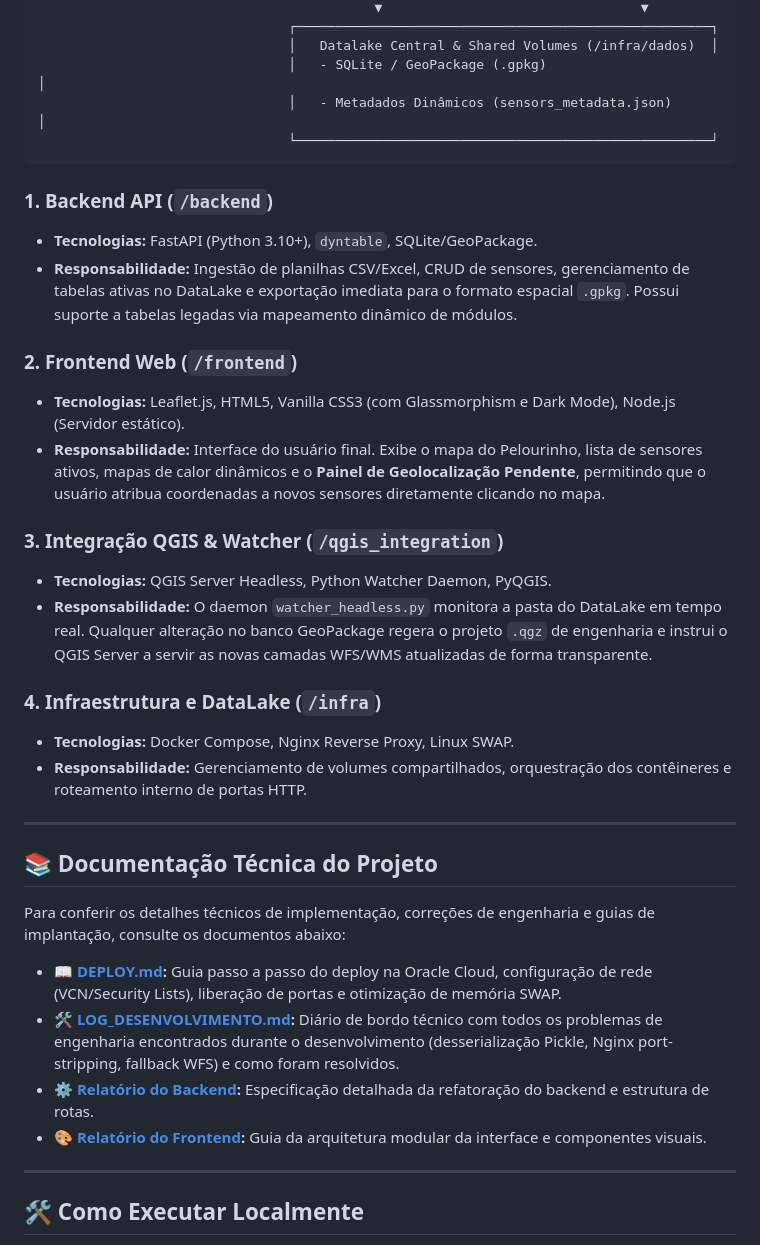
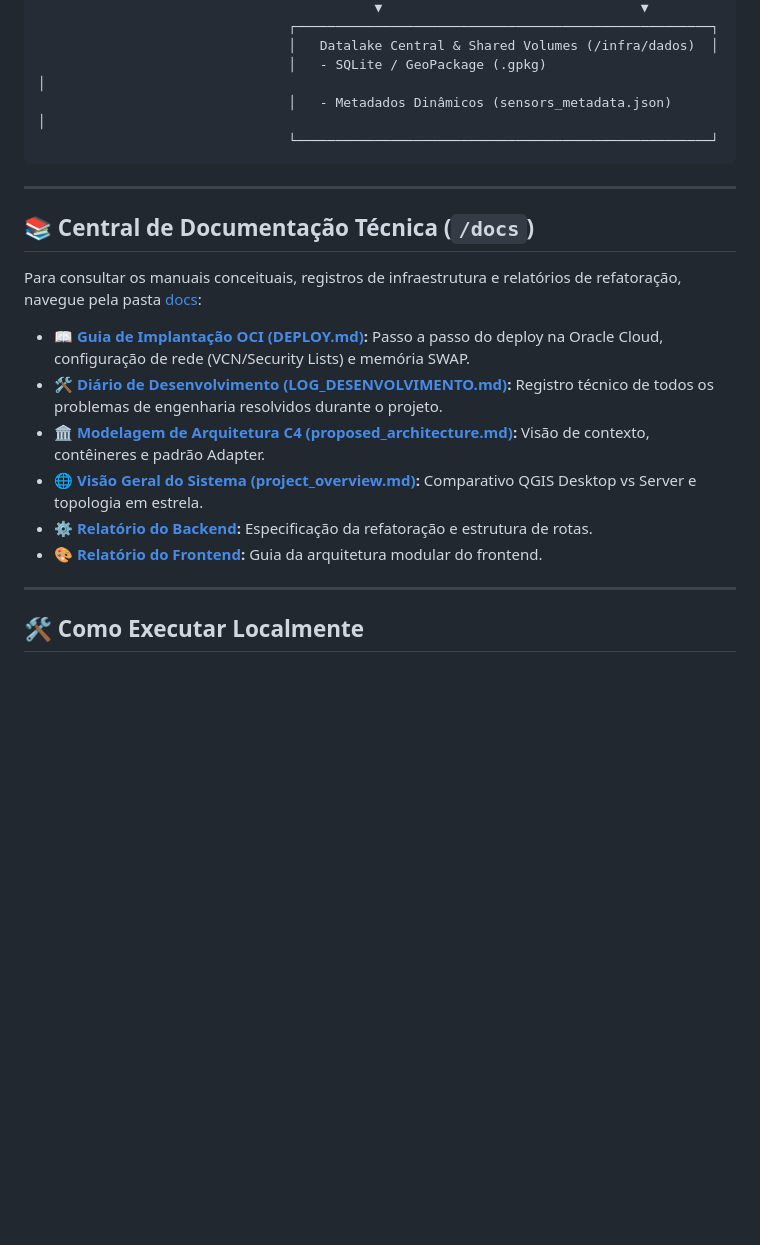
Before and after one commit to Falc01/digital_twins, a Markdown page: README.md, the part around one of its changes. Drawn GitHub-style; blank space fills up the shorter version.

Commit message:
docs: move root documentation files into docs/ and add direct module links to top of README

````diff
--- a/README.md
+++ b/README.md
@@ -43,32 +67,18 @@ O sistema é estruturado em quatro módulos físicos independentes e orquestrado
                                 └─────────────────────────────────────────────────────┘
 ```
 
-### 1. Backend API (`/backend`)
-* **Tecnologias:** FastAPI (Python 3.10+), `dyntable`, SQLite/GeoPackage.
-* **Responsabilidade:** Ingestão de planilhas CSV/Excel, CRUD de sensores, gerenciamento de tabelas ativas no DataLake e exportação imediata para o formato espacial `.gpkg`. Possui suporte a tabelas legadas via mapeamento dinâmico de módulos.
-
-### 2. Frontend Web (`/frontend`)
-* **Tecnologias:** Leaflet.js, HTML5, Vanilla CSS3 (com Glassmorphism e Dark Mode), Node.js (Servidor estático).
-* **Responsabilidade:** Interface do usuário final. Exibe o mapa do Pelourinho, lista de sensores ativos, mapas de calor dinâmicos e o **Painel de Geolocalização Pendente**, permitindo que o usuário atribua coordenadas a novos sensores diretamente clicando no mapa.
-
-### 3. Integração QGIS & Watcher (`/qgis_integration`)
-* **Tecnologias:** QGIS Server Headless, Python Watcher Daemon, PyQGIS.
-* **Responsabilidade:** O daemon `watcher_headless.py` monitora a pasta do DataLake em tempo real. Qualquer alteração no banco GeoPackage regera o projeto `.qgz` de engenharia e instrui o QGIS Server a servir as novas camadas WFS/WMS atualizadas de forma transparente.
-
-### 4. Infraestrutura e DataLake (`/infra`)
-* **Tecnologias:** Docker Compose, Nginx Reverse Proxy, Linux SWAP.
-* **Responsabilidade:** Gerenciamento de volumes compartilhados, orquestração dos contêineres e roteamento interno de portas HTTP.
-
 ---
 
-## 📚 Documentação Técnica do Projeto
+## 📚 Central de Documentação Técnica (`/docs`)
 
-Para conferir os detalhes técnicos de implementação, correções de engenharia e guias de implantação, consulte os documentos abaixo:
+Para consultar os manuais conceituais, registros de infraestrutura e relatórios de refatoração, navegue pela pasta [docs](docs):
 
-* 📖 **[DEPLOY.md](DEPLOY.md):** Guia passo a passo do deploy na Oracle Cloud, configuração de rede (VCN/Security Lists), liberação de portas e otimização de memória SWAP.
-* 🛠️ **[LOG_DESENVOLVIMENTO.md](LOG_DESENVOLVIMENTO.md):** Diário de bordo técnico com todos os problemas de engenharia encontrados durante o desenvolvimento (desserialização Pickle, Nginx port-stripping, fallback WFS) e como foram resolvidos.
-* ⚙️ **[Relatório do Backend](backend/relatorio_refatoracao_backend.md):** Especificação detalhada da refatoração do backend e estrutura de rotas.
-* 🎨 **[Relatório do Frontend](frontend/relatorio_refatoracao_frontend.md):** Guia da arquitetura modular da interface e componentes visuais.
+* 📖 **[Guia de Implantação OCI (DEPLOY.md)](docs/DEPLOY.md):** Passo a passo do deploy na Oracle Cloud, configuração de rede (VCN/Security Lists) e memória SWAP.
+* 🛠️ **[Diário de Desenvolvimento (LOG_DESENVOLVIMENTO.md)](docs/LOG_DESENVOLVIMENTO.md):** Registro técnico de todos os problemas de engenharia resolvidos durante o projeto.
+* 🏛️ **[Modelagem de Arquitetura C4 (proposed_architecture.md)](docs/proposed_architecture.md):** Visão de contexto, contêineres e padrão Adapter.
+* 🌐 **[Visão Geral do Sistema (project_overview.md)](docs/project_overview.md):** Comparativo QGIS Desktop vs Server e topologia em estrela.
+* ⚙️ **[Relatório do Backend](backend/relatorio_refatoracao_backend.md):** Especificação da refatoração e estrutura de rotas.
+* 🎨 **[Relatório do Frontend](frontend/relatorio_refatoracao_frontend.md):** Guia da arquitetura modular do frontend.
 
 ---
 
````
Also changed, not shown: other parts of README.md (+25 -1 lines), docs/DEPLOY.md (renamed from DEPLOY.md), docs/LOG_DESENVOLVIMENTO.md (renamed from LOG_DESENVOLVIMENTO.md).
